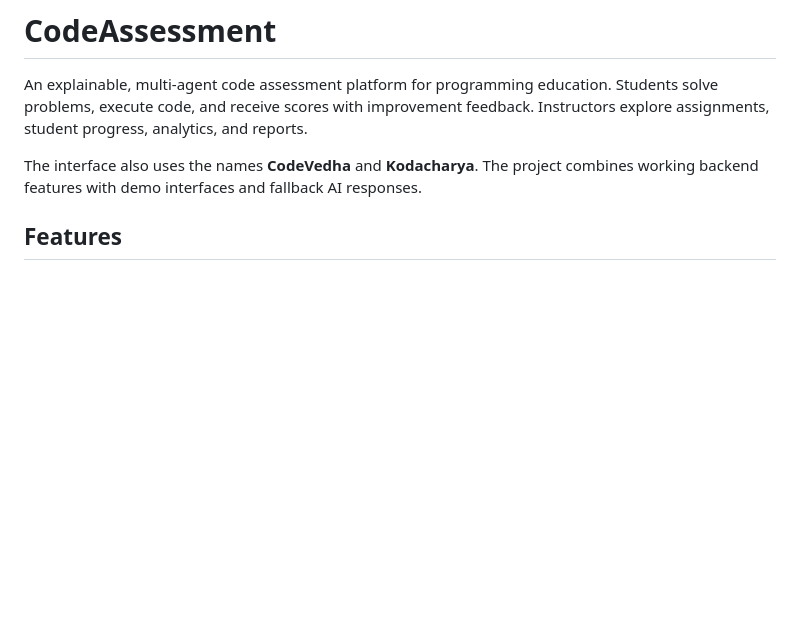
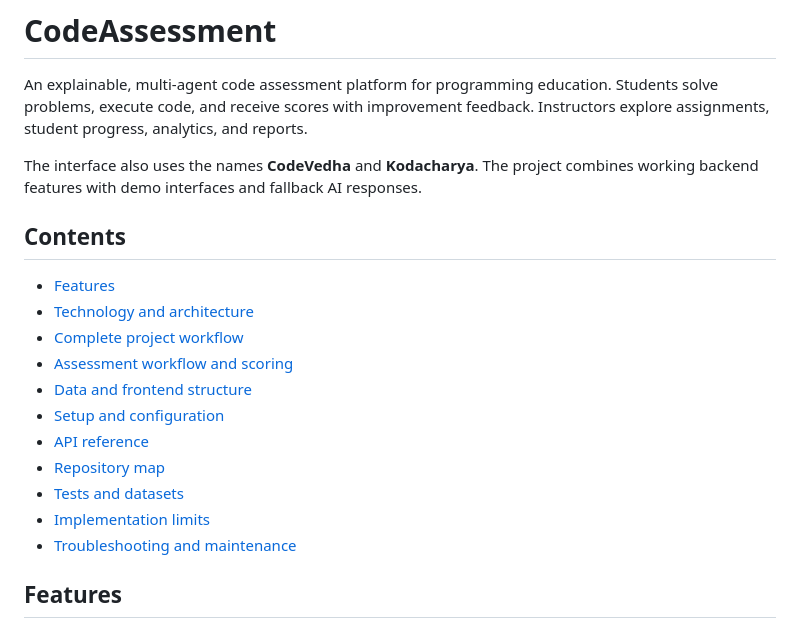
Before and after one commit to multiagentcodereview2026/CodeAssessment, a Markdown page: README.md, the part around one of its changes. Drawn GitHub-style; blank space fills up the shorter version.

```diff
--- a/README.md
+++ b/README.md
@@ -3,6 +3,20 @@
 An explainable, multi-agent code assessment platform for programming education. Students solve problems, execute code, and receive scores with improvement feedback. Instructors explore assignments, student progress, analytics, and reports.
 
 The interface also uses the names **CodeVedha** and **Kodacharya**. The project combines working backend features with demo interfaces and fallback AI responses.
+
+## Contents
+
+- [Features](#features)
+- [Technology and architecture](#technology-and-architecture)
+- [Complete project workflow](#complete-project-workflow)
+- [Assessment workflow and scoring](#assessment-workflow)
+- [Data and frontend structure](#data-and-frontend-structure)
+- [Setup and configuration](#quick-start)
+- [API reference](#api-reference)
+- [Repository map](#repository-map)
+- [Tests and datasets](#tests-and-datasets)
+- [Implementation limits](#important-implementation-limits)
+- [Troubleshooting and maintenance](#troubleshooting-and-maintenance)
 
 ## Features
 
```
Also changed, not shown: other parts of README.md (+91 -13 lines).
